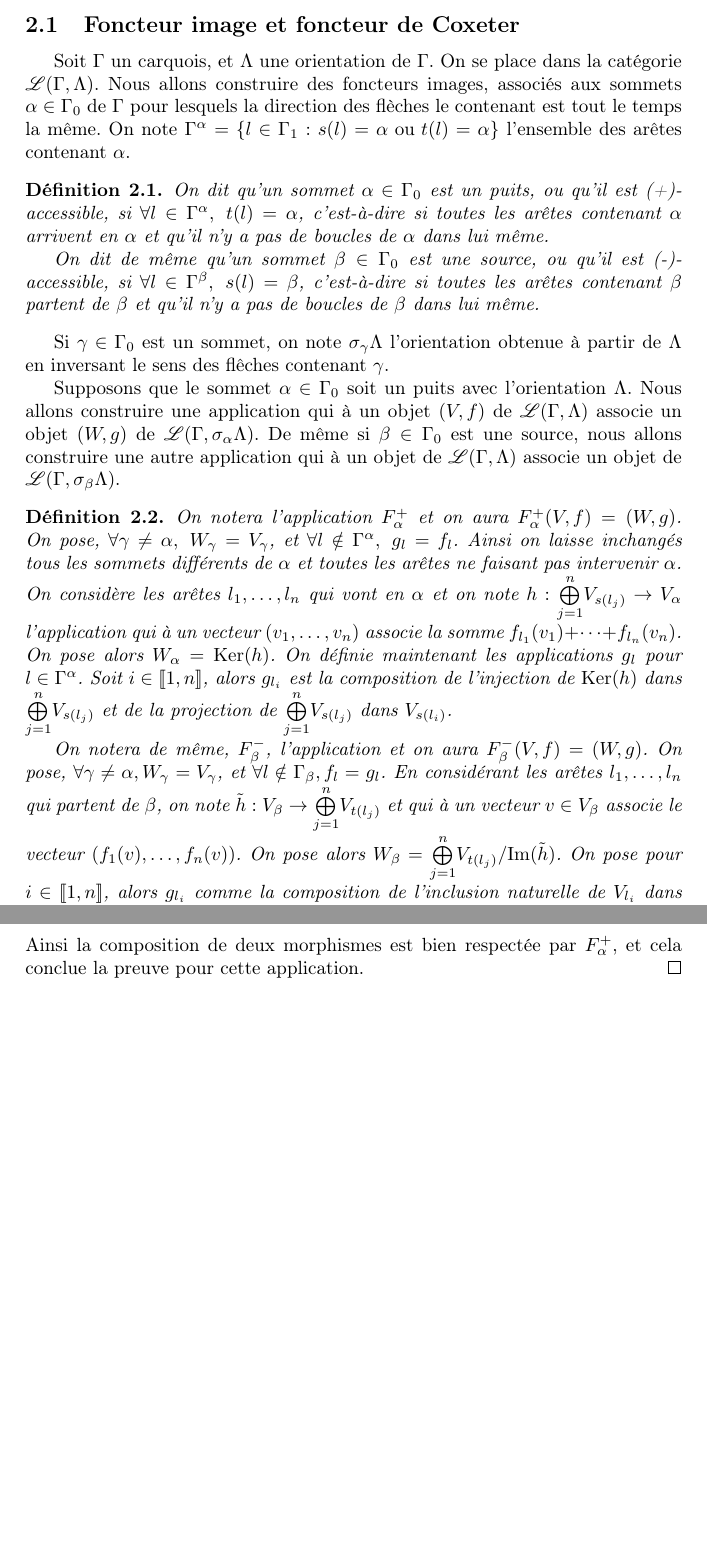
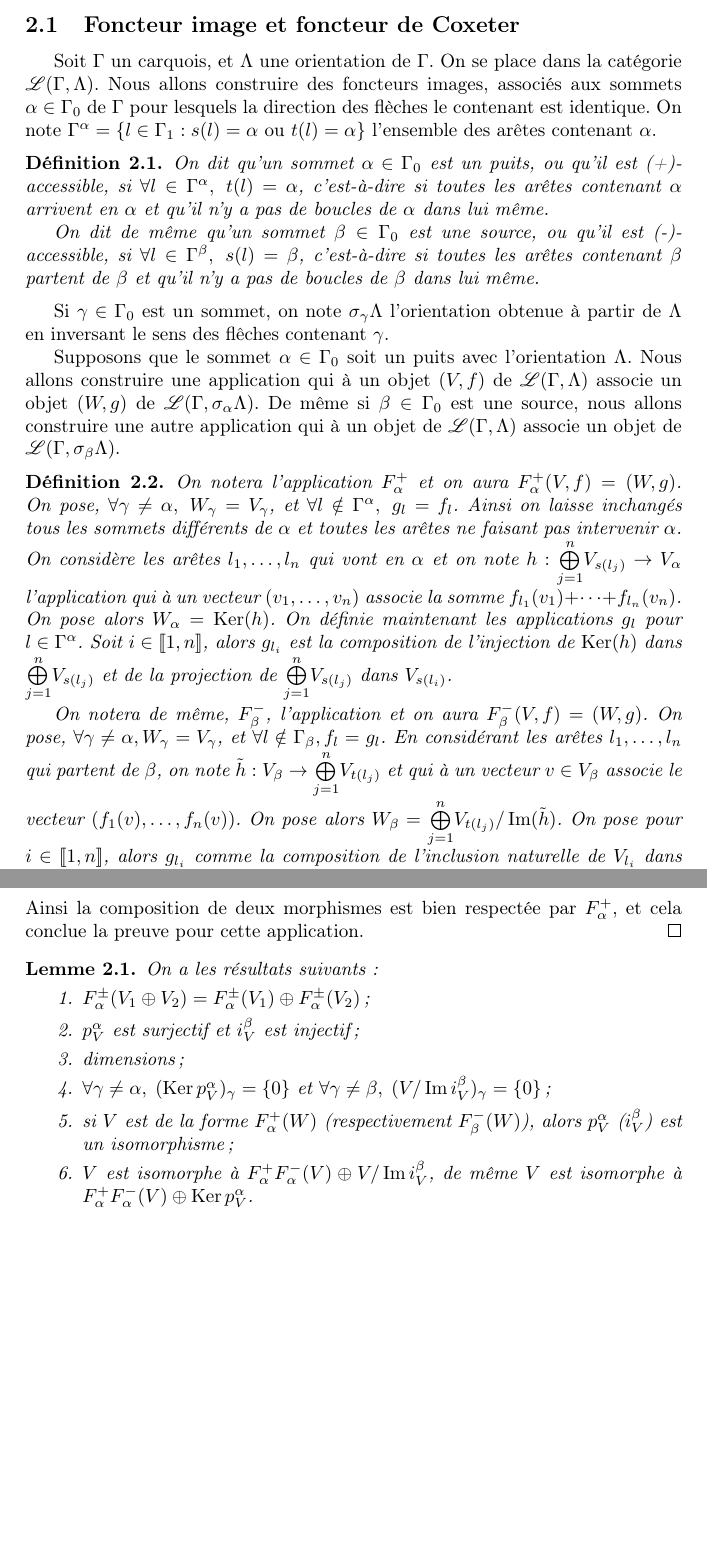
Before and after one commit to artichaut/ter, a LaTeX paper (rapport.tex): two parts of pages 4 and 6 of 7, joined at a grey line, cut so that both start at the same text, the shorter picture padded with empty space. Compiled offline with pdfLaTeX.

Commit message:
nouveaux raccourcis, lemme technique

```diff
--- a/rapport.tex
+++ b/rapport.tex
@@ -28,6 +28,11 @@ Travail encadré par Pierre-Guy Plamondon}
 %Raccourcis pour les opérateurs mathématiques (les espaces avant-après sont modifiés pour mieux rentrer dans les codes mathématiques usuels)
 \DeclareMathOperator{\Ker}{Ker}
 \DeclareMathOperator{\Id}{Id}
+\DeclareMathOperator{\Img}{Im}
+%Nouvelles commandes
+\newcommand{\Fpm}{F_{\alpha}^{\pm}}
+\newcommand{\Fp}{F_{\alpha}^{+}}
+\newcommand{\Fm}{F_{\beta}^{-}}
 
 %Fin des paramètres globaux et début du document.
 \begin{document}
@@ -119,7 +124,7 @@ Nous sommes désormais capables d'énoncer la version finale du théorème de Ga
 
 \subsection{Foncteur image et foncteur de Coxeter}
 
-Soit $\Gamma$ un carquois, et $\Lambda$ une orientation de $\Gamma$. On se place dans la catégorie $\mathscr{L}(\Gamma,\Lambda)$. Nous allons construire des foncteurs images, associés aux sommets $\alpha \in \Gamma_{0}$ de $\Gamma$ pour lesquels la direction des flèches le contenant est tout le temps la même. On note $\Gamma^{\alpha}=\{ l\in \Gamma_{1} : s(l)=\alpha\text{ ou }t(l)=\alpha\}$ l'ensemble des arêtes contenant $\alpha$.
+Soit $\Gamma$ un carquois, et $\Lambda$ une orientation de $\Gamma$. On se place dans la catégorie $\mathscr{L}(\Gamma,\Lambda)$. Nous allons construire des foncteurs images, associés aux sommets $\alpha \in \Gamma_{0}$ de $\Gamma$ pour lesquels la direction des flèches le contenant est identique. On note $\Gamma^{\alpha}=\{ l\in \Gamma_{1} : s(l)=\alpha\text{ ou }t(l)=\alpha\}$ l'ensemble des arêtes contenant $\alpha$.
 
 \begin{defi}
 	On dit qu'un sommet $\alpha \in \Gamma_{0}$ est un puits, ou qu'il est (+)-accessible, si $\forall l \in \Gamma^{\alpha},\; t(l)=\alpha$, c'est-à-dire si toutes les arêtes contenant $\alpha$ arrivent en $\alpha$ et qu'il n'y a pas de boucles de $\alpha$ dans lui même.
@@ -135,7 +140,7 @@ Supposons que le sommet $\alpha \in \Gamma_{0}$ soit un puits avec l'orientation
 \begin{defi}
 	On notera l'application $F_{\alpha}^{+}$ et on aura $F_{\alpha}^{+}(V,f)=(W,g)$. On pose, $\forall \gamma\neq\alpha,\;W_{\gamma}=V_{\gamma}$, et $\forall l \notin \Gamma^{\alpha},\; g_{l}=f_{l}$. Ainsi on laisse inchangés tous les sommets différents de $\alpha$ et toutes les arêtes ne faisant pas intervenir $\alpha$. On considère les arêtes $l_{1},\dots,l_{n}$ qui vont en $\alpha$ et on note $h:\overset{n}{\underset{j=1}{\bigoplus}}V_{s(l_{j})}\rightarrow V_{\alpha}$ l'application qui à un vecteur $(v_{1},\dots,v_{n})$ associe la somme $f_{l_{1}}(v_{1})+\dots+f_{l_{n}}(v_{n})$. On pose alors $W_{\alpha}=\Ker(h)$. On définie maintenant les applications $g_{l}$ pour $l\in\Gamma^{\alpha}$. Soit $i\in[\![1,n]\!]$, alors $g_{l_{i}}$ est la composition de l'injection de $\Ker(h)$ dans $\overset{n}{\underset{j=1}{\bigoplus}}V_{s(l_{j})}$ et de la projection de $\overset{n}{\underset{j=1}{\bigoplus}}V_{s(l_{j})}$ dans $V_{s(l_{i})}$.
 
-	On notera de même, $F^{-}_{\beta}$, l'application et on aura $F^{-}_{\beta}(V,f) = (W,g)$. On pose, $\forall \gamma \neq \alpha, W_\gamma = V_\gamma$, et $\forall l \notin \Gamma_\beta, f_l = g_l$. En considérant les arêtes $l_1, \dots, l_n$ qui partent de $\beta$, on note $\tilde{h} : V_\beta \rightarrow \overset{n}{\underset{j=1}{\bigoplus}}V_{t(l_{j})}$ et qui à un vecteur $v \in V_\beta$ associe le vecteur $(f_1(v),\dots, f_n(v))$. On pose alors $W_\beta = \overset{n}{\underset{j=1}{\bigoplus}}V_{t(l_{j})}/\mathrm{Im}(\tilde{h})$. On pose pour $i\in [\![1,n]\!]$, alors $g_{l_i}$ comme la composition de l'inclusion naturelle de $V_{l_i}$ dans $\overset{n}{\underset{j=1}{\bigoplus}}V_{t(l_{j})}$ et de la projection dans $\overset{n}{\underset{j=1}{\bigoplus}}V_{t(l_{j})}/\mathrm{Im}(\tilde h)$.
+	On notera de même, $F^{-}_{\beta}$, l'application et on aura $F^{-}_{\beta}(V,f) = (W,g)$. On pose, $\forall \gamma \neq \alpha, W_\gamma = V_\gamma$, et $\forall l \notin \Gamma_\beta, f_l = g_l$. En considérant les arêtes $l_1, \dots, l_n$ qui partent de $\beta$, on note $\tilde{h} : V_\beta \rightarrow \overset{n}{\underset{j=1}{\bigoplus}}V_{t(l_{j})}$ et qui à un vecteur $v \in V_\beta$ associe le vecteur $(f_1(v),\dots, f_n(v))$. On pose alors $W_\beta = \overset{n}{\underset{j=1}{\bigoplus}}V_{t(l_{j})}/\Img(\tilde{h})$. On pose pour $i\in [\![1,n]\!]$, alors $g_{l_i}$ comme la composition de l'inclusion naturelle de $V_{l_i}$ dans $\overset{n}{\underset{j=1}{\bigoplus}}V_{t(l_{j})}$ et de la projection dans $\overset{n}{\underset{j=1}{\bigoplus}}V_{t(l_{j})}/\Img(\tilde h)$.
 
 \end{defi}
 
@@ -211,7 +216,17 @@ Le morphisme identité de $(V,f)$ est donc bien envoyé sur le morphisme identit
 \]
 Ainsi la composition de deux morphismes est bien respectée par $F_{\alpha}^{+}$, et cela conclue la preuve pour cette application.
 \end{proof}
-
+\begin{lm}
+	On a les résultats suivants :
+	\begin{enumerate}
+		\item $F_{\alpha}^{\pm}(V_{1}\oplus V_{2})=F_{\alpha}^{\pm}(V_{1})\oplus F_{\alpha}^{\pm}(V_{2})$ ;
+		\item $p_{V}^{\alpha}$ est surjectif et $i_{V}^{\beta}$ est injectif ;
+		\item dimensions ;
+		\item $\forall \gamma\neq\alpha,\;(\Ker p_{V}^{\alpha})_{\gamma}=\left\{ 0 \right\}$ et $\forall \gamma\neq\beta,\;(V/\Img i_{V}^{\beta})_{\gamma}=\left\{ 0 \right\}$ ;
+		\item si $V$ est de la forme $F_{\alpha}^{+}(W)$ (respectivement $F_{\beta}^{-}(W)$), alors $p_{V}^{\alpha}$ ($i_{V}^{\beta}$) est un isomorphisme ;
+		\item $V$ est isomorphe à $F_{\alpha}^{+}F_{\alpha}^{-}(V)\oplus V/\Img i_{V}^{\beta}$, de même $V$ est isomorphe à $F_{\alpha}^{+}F_{\alpha}^{-}(V)\oplus \Ker p_{V}^{\alpha}$.
+	\end{enumerate}
+\end{lm}
 
 %Lignes à ajouter pour faire apparaître notre bibliographie
 \clearpage
```
